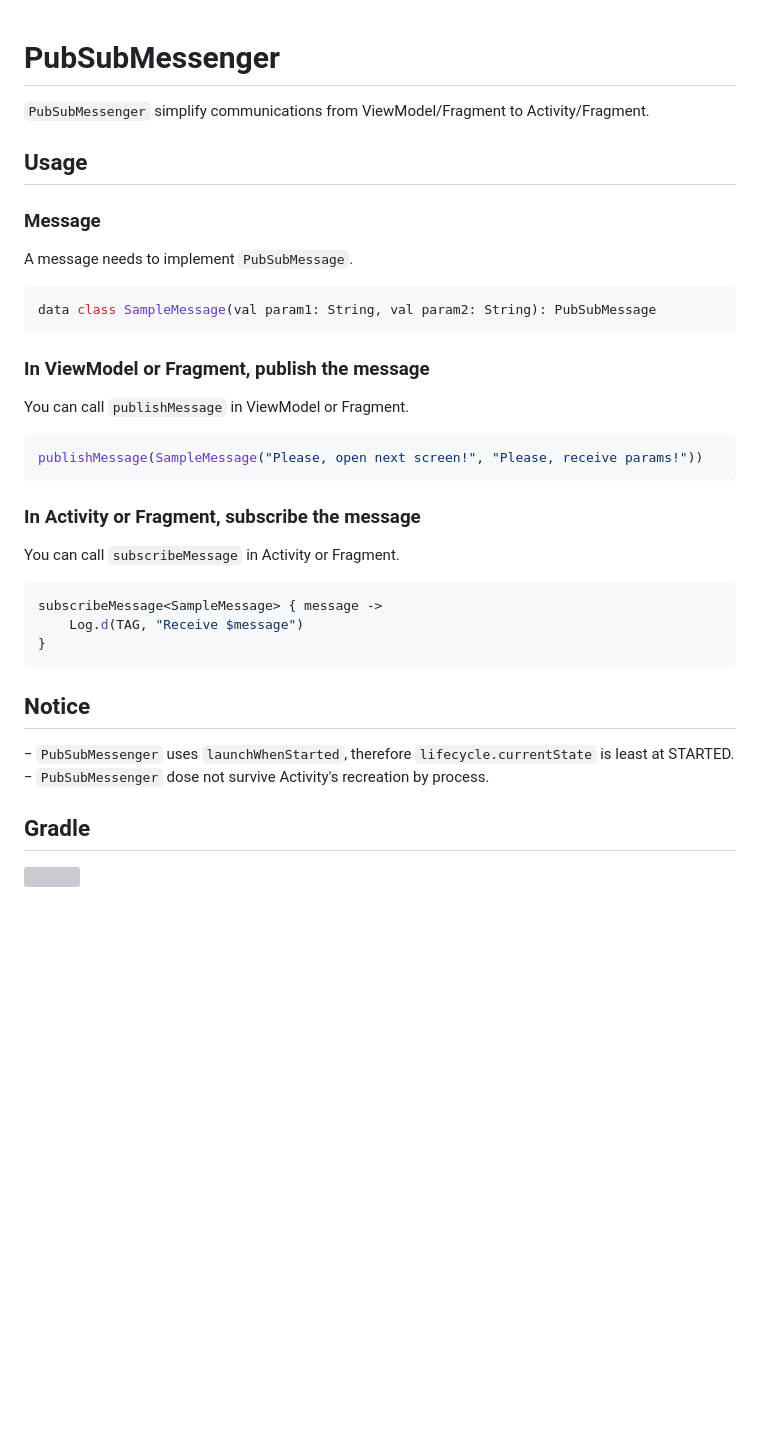
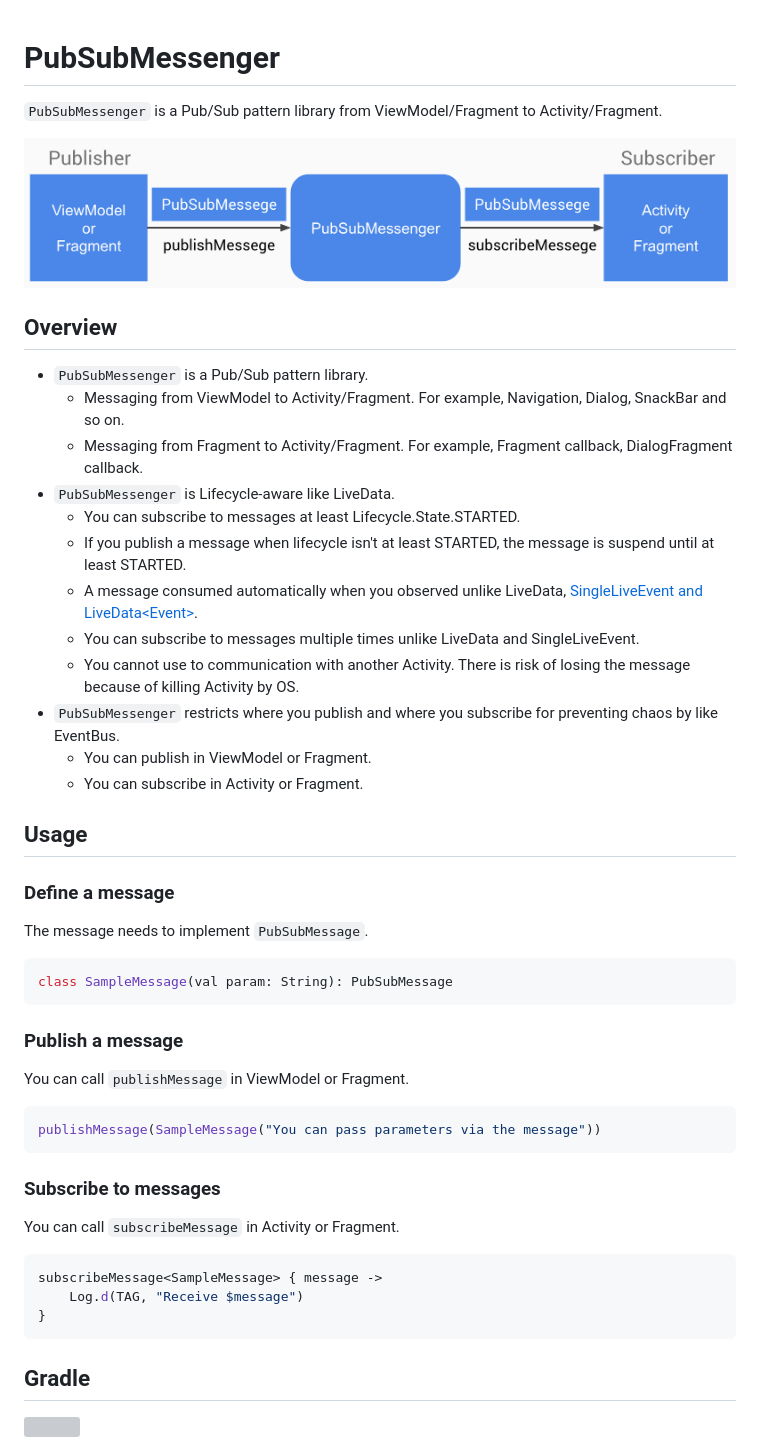
Before and after one commit to wada811/PubSubMessenger, a Markdown page: README.md, the part around the change. Rendered like a GitHub page; pictures changed too: docs/PubSubMessenger-flow-chart.png (added); blank space fills up the shorter version; grey boxes are pictures that could not be loaded.

````diff
--- a/README.md
+++ b/README.md
@@ -1,32 +1,45 @@
 PubSubMessenger
-=====
+===============
 
-`PubSubMessenger` simplify communications from ViewModel/Fragment to Activity/Fragment.
+`PubSubMessenger` is a Pub/Sub pattern library from ViewModel/Fragment to Activity/Fragment.
+
+![PubSubMessenger](https://github.com/wada811/PubSubMessenger/blob/master/docs/PubSubMessenger-flow-chart.png)
+
+## Overview
+- `PubSubMessenger` is a Pub/Sub pattern library.
+  - Messaging from ViewModel to Activity/Fragment. For example, Navigation, Dialog, SnackBar and so on.
+  - Messaging from Fragment to Activity/Fragment. For example, Fragment callback, DialogFragment callback.
+- `PubSubMessenger` is Lifecycle-aware like LiveData.
+  - You can subscribe to messages at least Lifecycle.State.STARTED.
+  - If you publish a message when lifecycle isn't at least STARTED, the message is suspend until at least STARTED.
+  - A message consumed automatically when you observed unlike LiveData, [SingleLiveEvent and LiveData\<Event>](https://medium.com/androiddevelopers/livedata-with-snackbar-navigation-and-other-events-the-singleliveevent-case-ac2622673150).
+  - You can subscribe to messages multiple times unlike LiveData and SingleLiveEvent.
+  - You cannot use to communication with another Activity. There is risk of losing the message because of killing Activity by OS.
+- `PubSubMessenger` restricts where you publish and where you subscribe for preventing chaos by like EventBus.
+  - You can publish in ViewModel or Fragment.
+  - You can subscribe in Activity or Fragment.
+
 
 ## Usage
-### Message
-A message needs to implement `PubSubMessage`.
+### Define a message
+The message needs to implement `PubSubMessage`.
 ```kotlin
-data class SampleMessage(val param1: String, val param2: String): PubSubMessage
+class SampleMessage(val param: String): PubSubMessage
 ```
 
-### In ViewModel or Fragment, publish the message
+### Publish a message
 You can call `publishMessage` in ViewModel or Fragment.
 ```kotlin
-publishMessage(SampleMessage("Please, open next screen!", "Please, receive params!"))
+publishMessage(SampleMessage("You can pass parameters via the message"))
 ```
 
-### In Activity or Fragment, subscribe the message
+### Subscribe to messages
 You can call `subscribeMessage` in Activity or Fragment.
 ```kotlin
 subscribeMessage<SampleMessage> { message ->
     Log.d(TAG, "Receive $message")
 }
 ```
-
-## Notice
-− `PubSubMessenger` uses `launchWhenStarted`, therefore `lifecycle.currentState` is least at STARTED.
-− `PubSubMessenger` dose not survive Activity's recreation by process.
 
 ## Gradle
 
````
